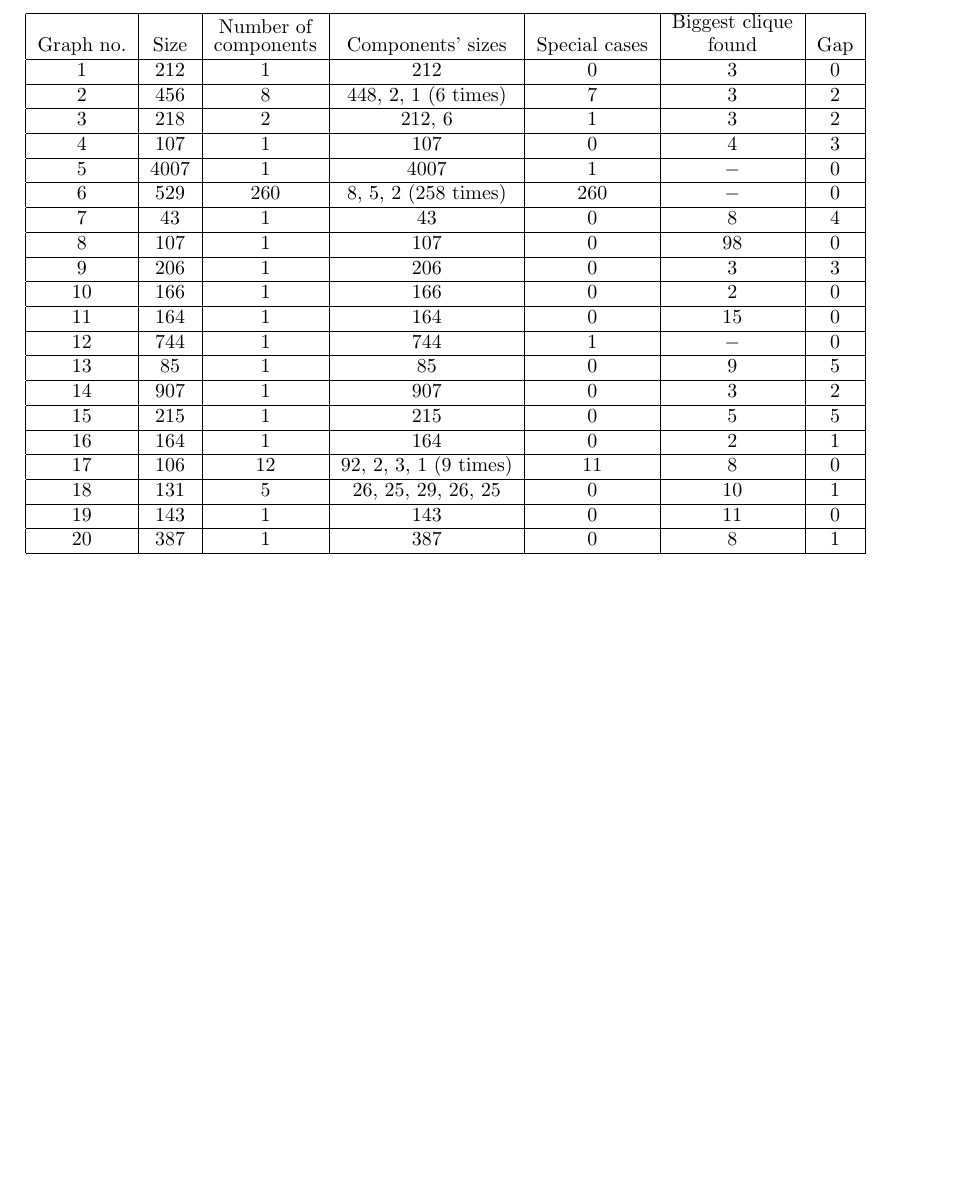
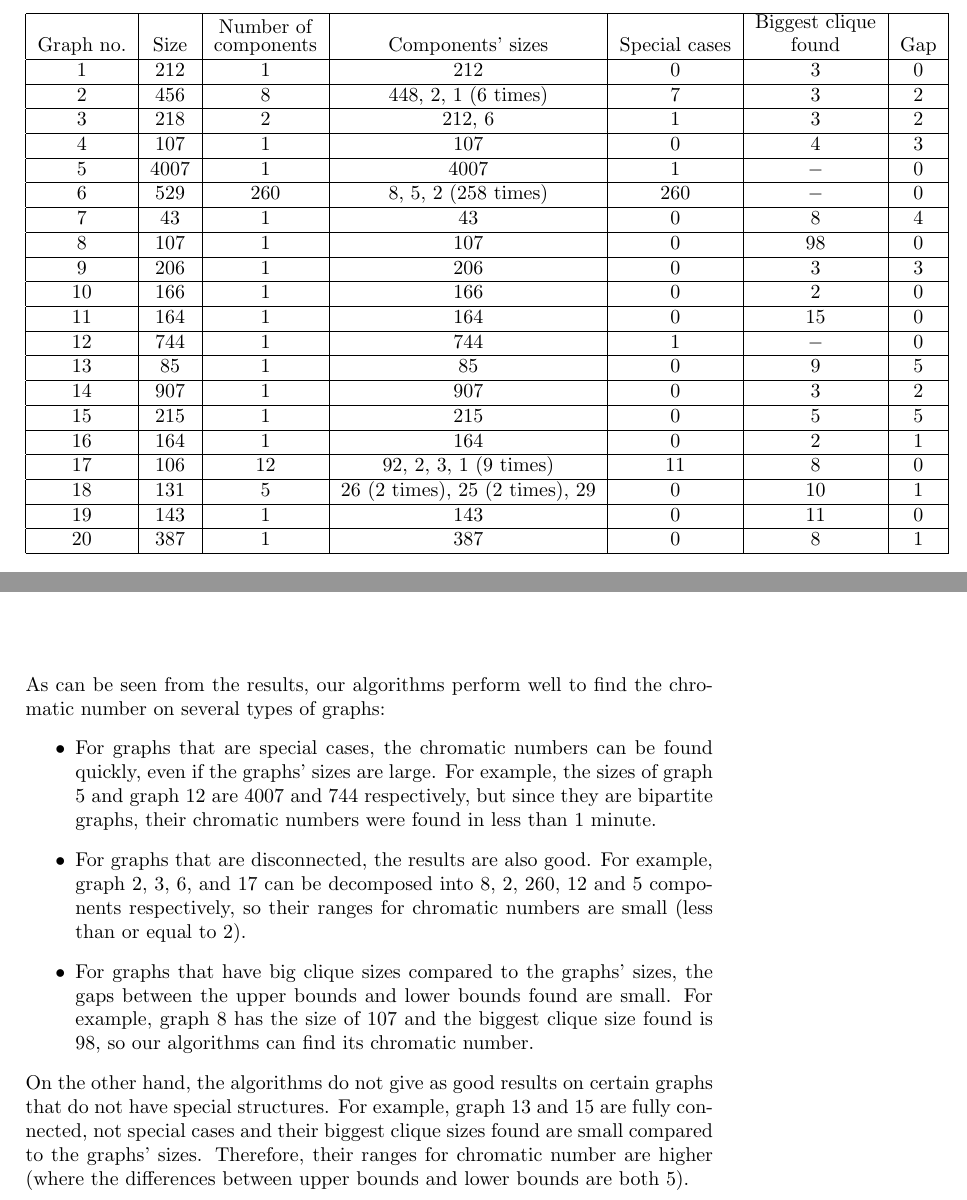
Before and after one commit to diagnoza/develop-, a LaTeX document (Project1-1/Phase3/report/Report.tex): part of page 18 of 21 before the commit and two parts of pages 18 and 19 of 21 after it, the two joined at a grey line, cut so that both start at the same text, the shorter picture padded with empty space. Compiled offline with pdfLaTeX.

Commit message:
Update report

```diff
--- a/Project1-1/Phase3/report/Report.tex
+++ b/Project1-1/Phase3/report/Report.tex
@@ -493,7 +493,7 @@
 				\hline
 				17 & 106 & 12 & 92, 2, 3, 1 (9 times) &11&8& 0\\
 				\hline
-				18 & 131 & 5 & 26, 25, 29, 26, 25 &0&10& 1\\
+				18 & 131 & 5 & 26 (2 times), 25 (2 times), 29 &0&10& 1\\
 				\hline
 				19 & 143 & 1 & 143 &0&11& 0\\
 				\hline
@@ -505,7 +505,13 @@
 		\label{tab:prop}
 	\end{table}
 	\chapter{Discussion}
-
+	As can be seen from the results, our algorithms perform well to find the chromatic number on several types of graphs:
+	\begin{itemize}
+		\item For graphs that are special cases, the chromatic numbers can be found quickly, even if the graphs' sizes are large. For example, the sizes of graph 5 and graph 12 are 4007 and 744 respectively, but since they are bipartite graphs, their chromatic numbers were found in less than 1 minute.
+		\item For graphs that are disconnected, the results are also good. For example, graph 2, 3, 6, and 17 can be decomposed into 8, 2, 260, 12 and 5 components respectively, so their ranges for chromatic numbers are small (less than or equal to 2).
+		\item For graphs that have big clique sizes compared to the graphs' sizes, the gaps between the upper bounds and lower bounds found are small. For example, graph 8 has the size of 107 and the biggest clique size found is 98, so our algorithms can find its chromatic number.
+	\end{itemize}
+	On the other hand, the algorithms do not give as good results on certain graphs that do not have special structures. For example, graph 13 and 15 are fully connected, not special cases and their biggest clique sizes found are small compared to the graphs' sizes. Therefore, their ranges for chromatic number are higher (where the differences between upper bounds and lower bounds are both 5).
 
 	\chapter{Conclusion}
 
```
Also changed, not shown: Project1-1/Phase3/report/Report.pdf.
